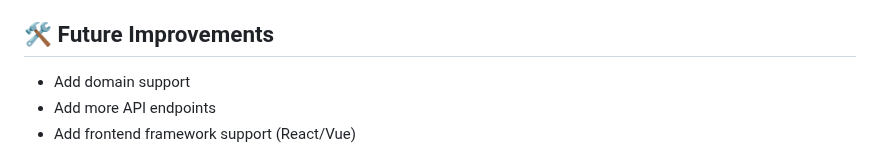
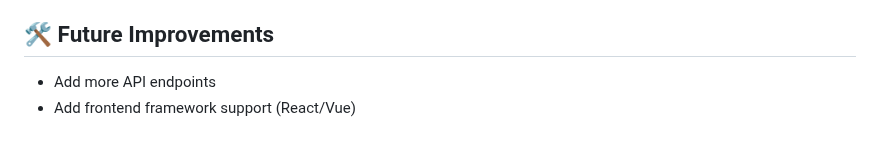
Before and after one commit to amirnn/amirnn.github.io, a Markdown page: ReadMe.md, the part around the change. Drawn GitHub-style.

Commit message:
leftover

```diff
--- a/ReadMe.md
+++ b/ReadMe.md
@@ -120,7 +120,6 @@ https://your-domain.com
 ✅ Keep system and Python dependencies updated
 
 ## 🛠 Future Improvements
-- Add domain support
 - Add more API endpoints
 - Add frontend framework support (React/Vue)
 
```
